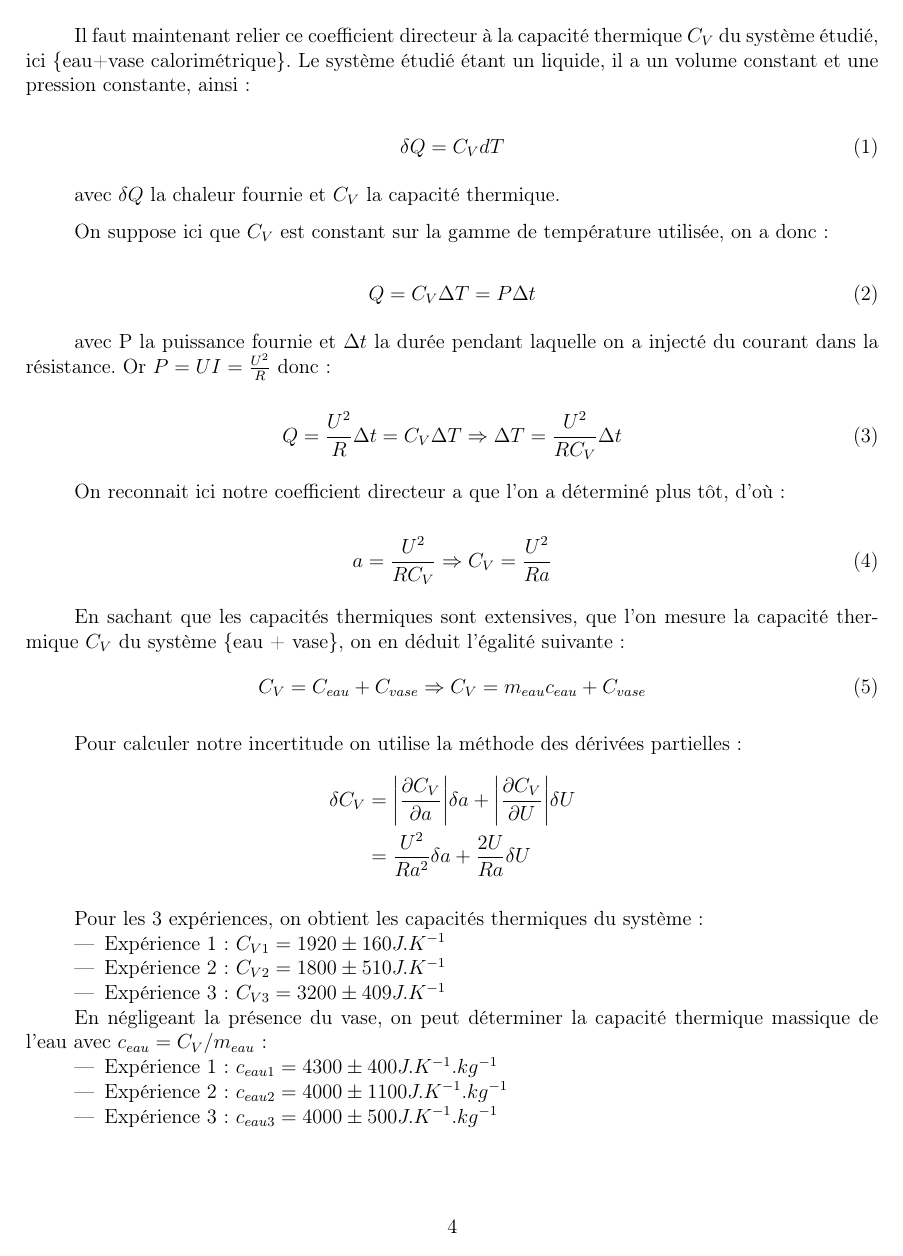
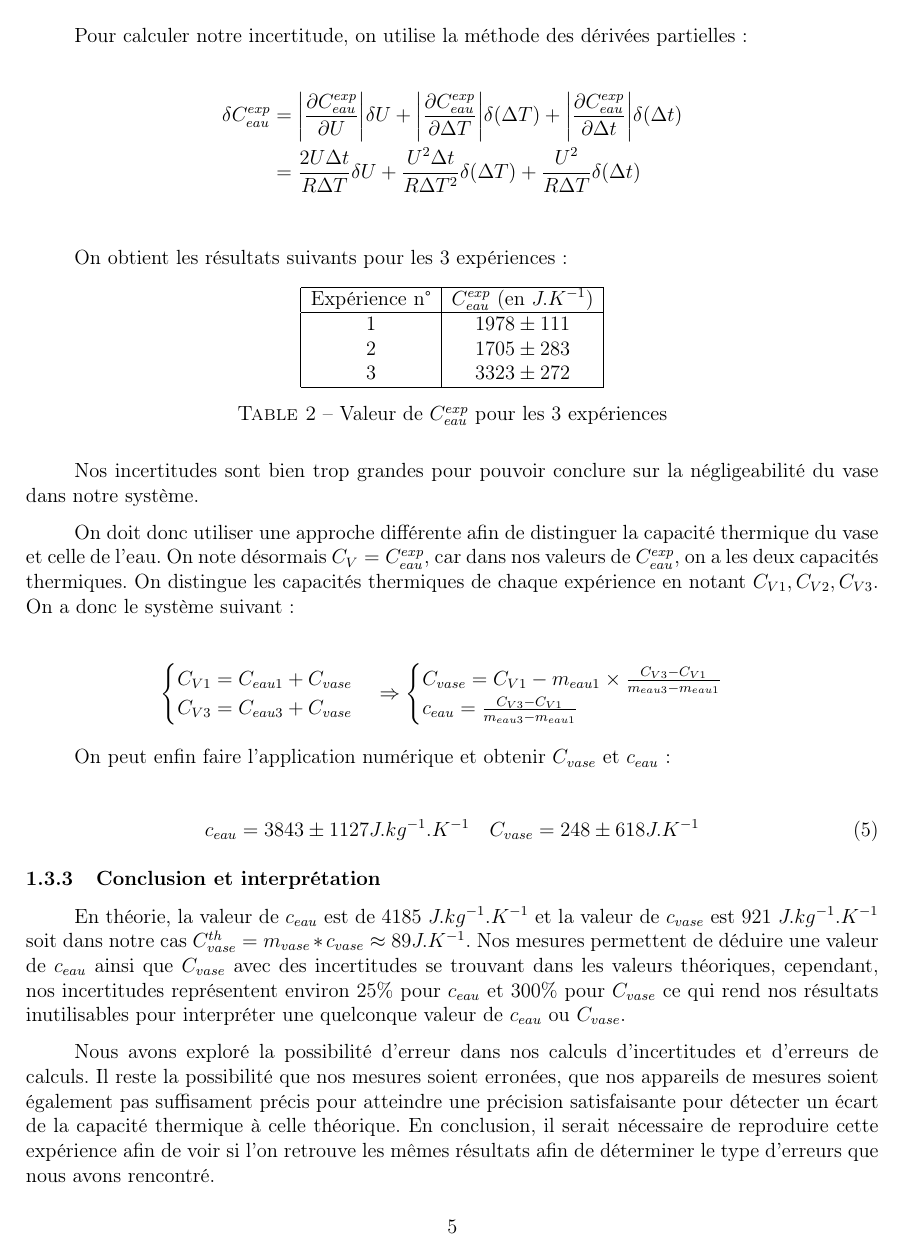
Before and after one commit to Duffy-y/TP-Saclay, a LaTeX document (MethExp_TP3/MethExp_TP3.tex): page 4 of 8 before the commit and page 5 of 8 after it. Compiled offline with pdfLaTeX.

Commit message:
Partie 1
On conclut comme on peu

```diff
--- a/MethExp_TP3/MethExp_TP3.tex
+++ b/MethExp_TP3/MethExp_TP3.tex
@@ -94,5 +95,3 @@ On obtient donc les valeurs suivantes grâce à cette méthode pour les trois ex
 De façon plus générale, on posera $\delta a = 0.001 K.s^{-1}$ pour les trois expériences.
 
 \newpage
-Il faut maintenant relier ce coefficient directeur à la capacité thermique $C_V$ du système étudié, ici \{eau+vase calorimétrique\}.
-Le système étudié étant un liquide, il a un volume constant et une pression constante, ainsi:
@@ -103,50 +131,56 @@ Le système étudié étant un liquide, il a un volume constant et une pression
 
 avec $\delta Q$ la chaleur fournie et $C_V$ la capacité thermique.
 
-On suppose ici que $C_V$ est constant sur la gamme de température utilisée, on a donc:
+On suppose que $C_V$ est constant sur la gamme de température utilisée, on a donc:
 
 \begin{equation}
 Q = C_V\Delta T = P\Delta t
 \end{equation}
 
-avec P la puissance fournie et $\Delta t$ la durée pendant laquelle on a injecté du courant dans la résistance. Or $P=UI=\frac{U^2}{R}$ donc:
+avec P la puissance fournie et $\Delta t$ la durée pendant laquelle on a injecté du courant dans la résistance.
 
-	\begin{equation}
-Q=\frac{U^2}{R}\Delta t = C_V \Delta T
-\Rightarrow \Delta T =\frac{U^2}{RC_V}\Delta t
-	\end{equation}
-
-On reconnait ici notre coefficient directeur a que l'on a déterminé plus tôt, d'où:
+On néglige dans un premier temps la présence du vase calorimétrique, de cette façon, nos mesures devraient fournir directement la valeur de $C_{eau}^{exp}$, la capacité thermique de l'eau.
+En déterminant la valeur de $C_{eau}^{exp}$ pour chaque expérience, on pourra les comparer à la valeur théorique $C_V$ déterminer plus tôt et déduire si l'on peut réellement négliger le vase ou non.
 
 \begin{equation}
-a=\frac{U^2}{RC_V} \Rightarrow C_V=\frac{U^2}{Ra}
+	C_{eau}^{exp} \Delta T = U I \Delta t \Rightarrow C_{eau}^{exp} = \frac{U I \Delta t}{\Delta T} = \frac{U^2\Delta t}{R \Delta T}
 \end{equation}
 
-En sachant que les capacités thermiques sont extensives, que l'on mesure la capacité thermique $C_V$ du système \{eau + vase\}, on en déduit l'égalité suivante:
-\begin{equation}
-C_V=C_{eau}+C_{vase} \Rightarrow C_V = m_{eau} c_{eau} + C_{vase}
-\end{equation}
+\newpage
+Pour calculer notre incertitude, on utilise la méthode des dérivées partielles:
 
-Pour calculer notre incertitude on utilise la méthode des dérivées partielles:
 \begin{align*}
-\delta C_V & = \abs{\frac{\partial C_V}{\partial a}} \delta a + \abs{\frac{\partial C_V}{\partial U}} \delta U \\
-&=\frac{U^2}{Ra^2}\delta a +\frac{2U}{Ra}\delta U
+	\delta C_{eau}^{exp} & = \abs{\frac{\partial C_{eau}^{exp}}{\partial U}} \delta U + \abs{\frac{\partial C_{eau}^{exp}}{\partial \Delta T}} \delta (\Delta T) + \abs{\frac{\partial C_{eau}^{exp}}{\partial \Delta t}} \delta (\Delta t)\\
+	& = \frac{2U \Delta t}{R \Delta T} \delta U + \frac{U^2 \Delta t}{R \Delta T ^2} \delta (\Delta T) + \frac{U^2}{R \Delta T} \delta (\Delta t)\\
 \end{align*}
 
-Pour les 3 expériences, on obtient les capacités thermiques du système:
-\begin{itemize}
-	\item Expérience 1: $C_{V1} = 1920 \pm 160 J.K^{-1}$
-	\item Expérience 2: $C_{V2} = 1800 \pm 510 J.K^{-1}$
-	\item Expérience 3: $C_{V3} = 3200 \pm 409 J.K^{-1}$
-\end{itemize}
+On obtient les résultats suivants pour les 3 expériences:
+\begin{table}[h!]
+	\begin{center}
+		\begin{tabular}{|c|c|c|c|c|}
+			\hline
+			Expérience n° & $C_{eau}^{exp}$ (en $J.K^{-1}$) \\ \hline
+			1 & $1978 \pm 111$ \\
+			2 & $1705 \pm 283$ \\
+			3 & $3323 \pm 272$ \\ \hline
+		\end{tabular}
+	\end{center}
+	\caption{Valeur de $C_{eau}^{exp}$ pour les 3 expériences}
+\end{table}
 
-En négligeant la présence du vase, on peut déterminer la capacité thermique massique de l'eau avec $c_{eau} = C_V/m_{eau}$:
-\begin{itemize}
-	\item Expérience 1: $c_{eau1} = 4300 \pm 400 J.K^{-1}.kg^{-1}$
-	\item Expérience 2: $c_{eau2} = 4000 \pm 1100 J.K^{-1}.kg^{-1}$
-	\item Expérience 3: $c_{eau3} = 4000 \pm 500 J.K^{-1}.kg^{-1}$
-\end{itemize}
+Nos incertitudes sont bien trop grandes pour pouvoir conclure sur la négligeabilité du vase dans notre système.
 
-\newpage
-On peut réaliser une moyenne de nos valeurs pour obtenir la valeur de la capacité thermique massique de l'eau:
+On doit donc utiliser une approche différente afin de distinguer la capacité thermique du vase et celle de l'eau. On note désormais $C_V = C_{eau}^{exp}$, car dans nos valeurs de $C_{eau}^{exp}$,
+on a les deux capacités thermiques. On distingue les capacités thermiques de chaque expérience en notant $C_{V1}, C_{V2}, C_{V3}$. On a donc le système suivant:
 
+\begin{align*}
+	\begin{cases}
+		C_{V1}=C_{eau1}+C_{vase} \\
+		C_{V3}=C_{eau3}+C_{vase}
+	\end{cases}
+&\Rightarrow
+	\begin{cases}
+		C_{vase}= C_{V1} - m_{eau1} \times \frac{C_{V3}-C_{V1}}{m_{eau3} - m_{eau1}} \\
+		c_{eau} = \frac{C_{V3}-C_{V1}}{m_{eau3} - m_{eau1}}
+	\end{cases}
+\end{align*}
@@ -156,5 +187,7 @@ c_{eau} = \frac{\left(c_{eau1} + c_{eau2} + c_{eau3}\right)}{3} = \frac{\left(43
 
-\subsection{Interprétation}
+On peut enfin faire l'application numérique et obtenir $C_{vase}$ et $c_{eau}$:
 
-La valeur théorique de la capacité thermique massique de l'eau est $c_{vth }=4185 ~ J.kg^{-1}.K^{-1}$
+\begin{align}
+	c_{eau} = 3843 \pm 1127 J.kg^{-1}.K^{-1} & \quad C_{vase} = 248 \pm 618 J.K^{-1}
+\end{align}
 
@@ -163 +194,5 @@ prenant en compte les incertitudes, la valeur théorique se trouve bien dans l'i
 
+\subsubsection{Conclusion et interprétation}
+En théorie, la valeur de $c_{eau}$ est de $4185$ $J.kg^{-1}.K^{-1}$ et la valeur de $c_{vase}$ est $921$ $J.kg^{-1}.K^{-1}$ soit dans notre cas $C_{vase}^{th} = m_{vase} * c_{vase} \approx 89 J.K^{-1}$.
+Nos mesures permettent de déduire une valeur de $c_{eau}$ ainsi que $C_{vase}$ avec des incertitudes se trouvant dans les valeurs théoriques, cependant, nos incertitudes représentent environ 25\% pour $c_{eau}$
+et 300\% pour $C_{vase}$ ce qui rend nos résultats inutilisables pour interpréter une quelconque valeur de $c_{eau}$ ou $C_{vase}$.
@@ -165 +199,3 @@ On peut donc conclure que la capacité thermique massique du vase est négligeab
 
+Nous avons exploré la possibilité d'erreur dans nos calculs d'incertitudes et d'erreurs de calculs. Il reste la possibilité que nos mesures soient erronées, que nos appareils de mesures soient également pas suffisament précis
+pour atteindre une précision satisfaisante pour détecter un écart de la capacité thermique à celle théorique. En conclusion, il serait nécessaire de reproduire cette expérience afin de voir si l'on retrouve les mêmes résultats afin de déterminer le type d'erreurs que nous avons rencontré.
```
Also changed, not shown: MethExp_TP3/MethExp_TP3.tex (46 more changed lines), 2 other files.
